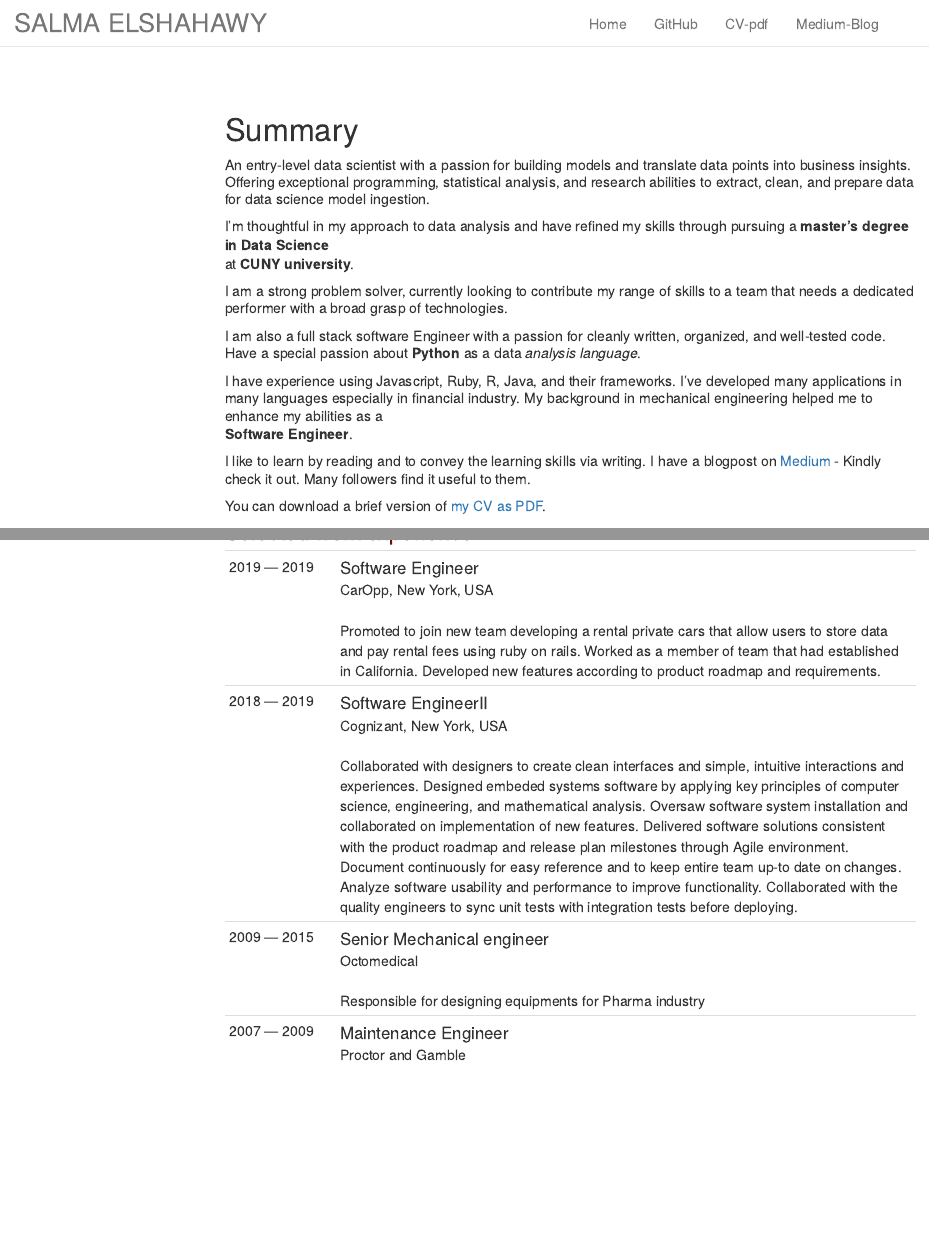
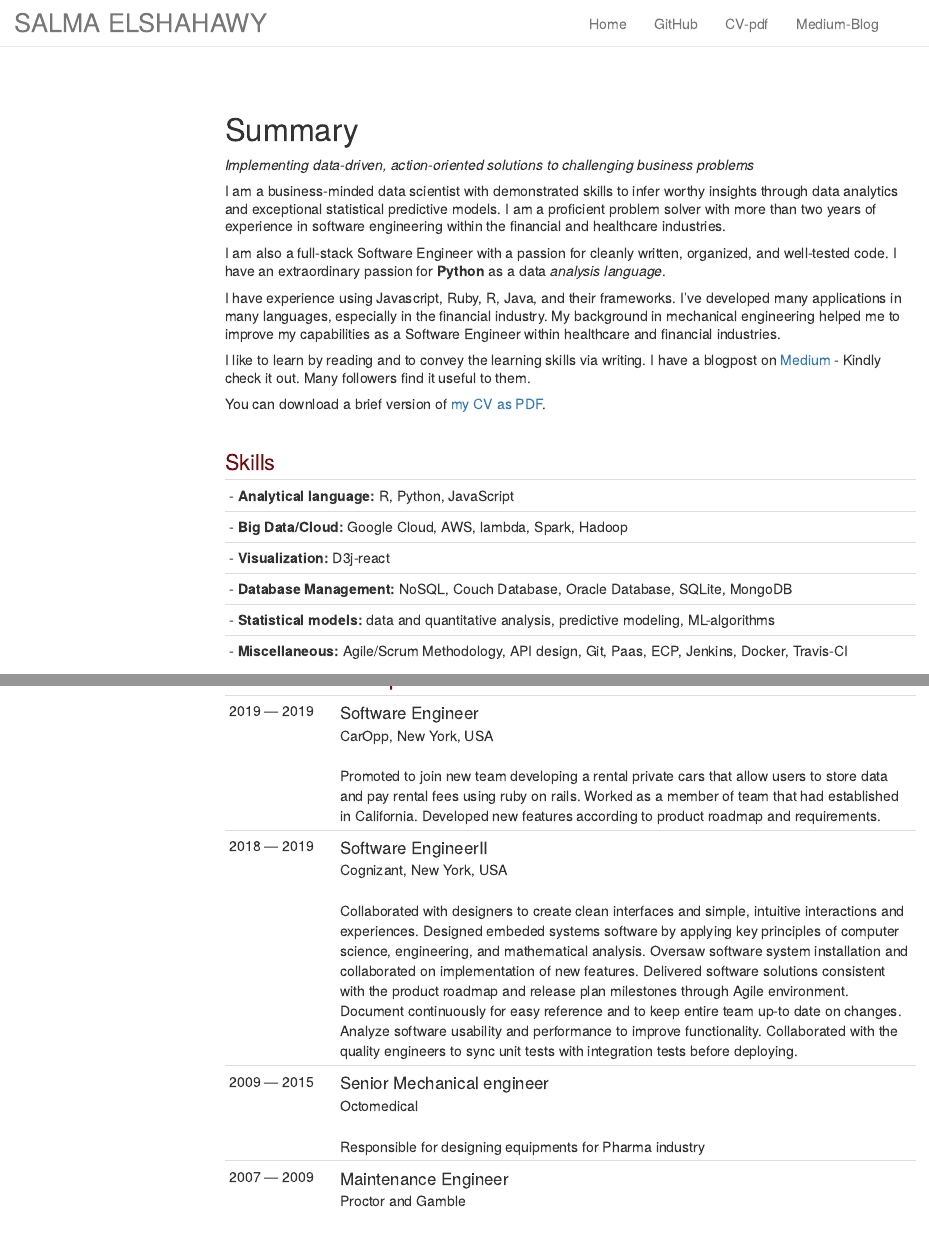
Before and after one commit to salma71/resume, an R Markdown document (index.Rmd): the page in a window 1100 px wide, from its top, and a second part further down, joined at a grey line. Rendered offline with R 4.5, knitr and Pandoc, with nearby package versions; a font, style sheet, LaTeX package, included part or bibliography that could not be used is replaced or left out; library style sheets and scripts come from the installed R packages; menus at the side of the page are left out.

Commit message:
fix links

````diff
--- a/_site.yml
+++ b/_site.yml
@@ -3,7 +3,7 @@ navbar:
   title: "Salma Elshahawy"
   right:
     - text: "Home"
-      href: "https://www.github.com/salma71"
+      href: "https://salma71.github.io"
     - text: "Projects"
       href: "https://www.github.com/salma71"
     - text: "CV"
--- a/index.Rmd
+++ b/index.Rmd
@@ -25,24 +25,21 @@ cv_entries <- readxl::read_xlsx("_cv_data/cv_entries.xlsx")
 
 # Summary
 
-An entry-level data scientist with a passion for building models and translate data points into business insights. Offering exceptional programming, statistical analysis, and research abilities to extract, clean, and prepare data for data science model ingestion.
+_Implementing data-driven, action-oriented solutions to challenging business problems_
 
-I’m thoughtful in my approach to data analysis and have refined my skills through pursuing a **master's degree in Data Science** \
-at **CUNY university**.
+I am a business-minded data scientist with demonstrated skills to infer worthy insights through data analytics and exceptional statistical predictive models. I am a proficient problem solver with more than two years of experience in software engineering within the financial and healthcare industries.
 
-I am a strong problem solver, currently looking to contribute my range of skills to a team that needs a dedicated performer with a broad grasp of technologies.
+I am also a full-stack Software Engineer with a passion for cleanly written, organized, and well-tested code. I have an extraordinary passion for **Python** as a data _analysis language_.
 
-I am also a full stack software Engineer with a passion for cleanly written, organized, and well-tested code. Have a special passion about **Python** as a data _analysis language_.
-
-I have experience using Javascript, Ruby, R, Java, and their frameworks. I've developed many applications in many languages especially in financial industry. My background in mechanical engineering helped me to enhance my abilities as a\
-**Software Engineer**.
-
+I have experience using Javascript, Ruby, R, Java, and their frameworks. I’ve developed many applications in many languages, especially in the financial industry. My background in mechanical engineering helped me to improve my capabilities as a Software Engineer within healthcare and financial industries.
 
 I like to learn by reading and to convey the learning skills via writing. I have a blogpost on [Medium](https://medium.com/@salmaeng71) - Kindly check it out. Many followers find it useful to them.
 
-You can download a brief version of [my CV as PDF](https://github.com/salma71/resume_website/blob/master/Salma-Resume_Nov.11.pdf).
+
+You can download a brief version of [my CV as PDF](https://github.com/salma71/resume_website/blob/master/Salma-Resume_Dec30.pdf).
 
 <br>
+
 
 ## Skills {.technical .nohead}
 ```{r}
````
Also changed, not shown: _navbar.html.
